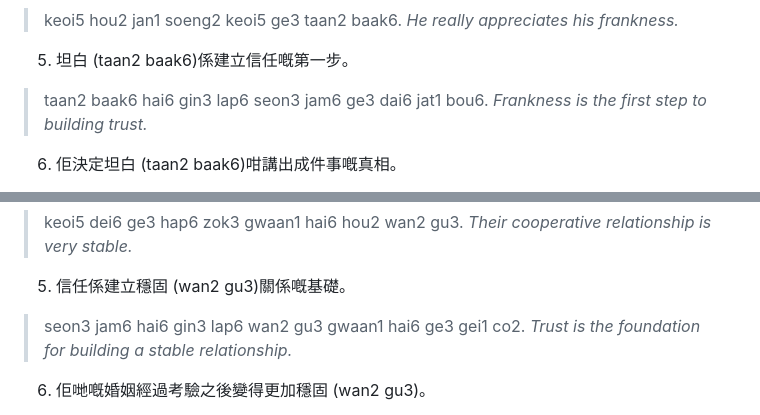
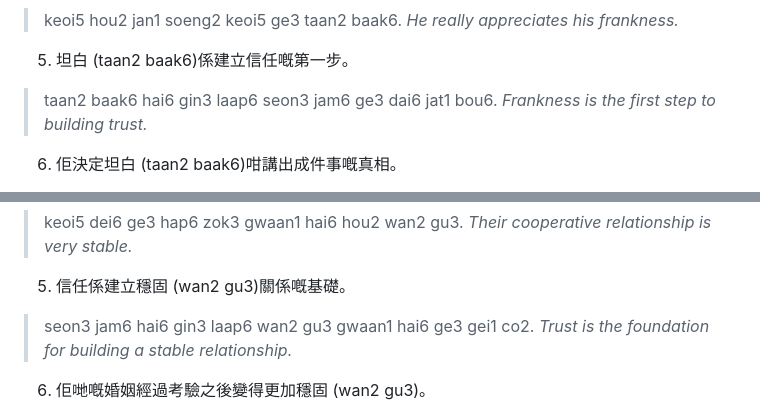
Before and after one commit to nana-learn/learn-cantonese, a Markdown page: key_terms_lesson_8.md, 2 parts joined by grey strips. Rendered like a GitHub page.

```diff
--- a/key_terms_lesson_8.md
+++ b/key_terms_lesson_8.md
@@ -1225,7 +1225,7 @@
 > *He really appreciates his frankness.*
 
 5. 坦白 (taan2 baak6)係建立信任嘅第一步。
-> taan2 baak6 hai6 gin3 lap6 seon3 jam6 ge3 dai6 jat1 bou6.
+> taan2 baak6 hai6 gin3 laap6 seon3 jam6 ge3 dai6 jat1 bou6.
 > *Frankness is the first step to building trust.*
 
 6. 佢決定坦白 (taan2 baak6)咁講出成件事嘅真相。
@@ -1369,7 +1369,7 @@
 > *Their cooperative relationship is very stable.*
 
 5. 信任係建立穩固 (wan2 gu3)關係嘅基礎。
-> seon3 jam6 hai6 gin3 lap6 wan2 gu3 gwaan1 hai6 ge3 gei1 co2.
+> seon3 jam6 hai6 gin3 laap6 wan2 gu3 gwaan1 hai6 ge3 gei1 co2.
 > *Trust is the foundation for building a stable relationship.*
 
 6. 佢哋嘅婚姻經過考驗之後變得更加穩固 (wan2 gu3)。
```
Also changed, not shown: other parts of key_terms_lesson_8.md (+3 -3 lines), lesson_8.md (+1 -1 lines).
